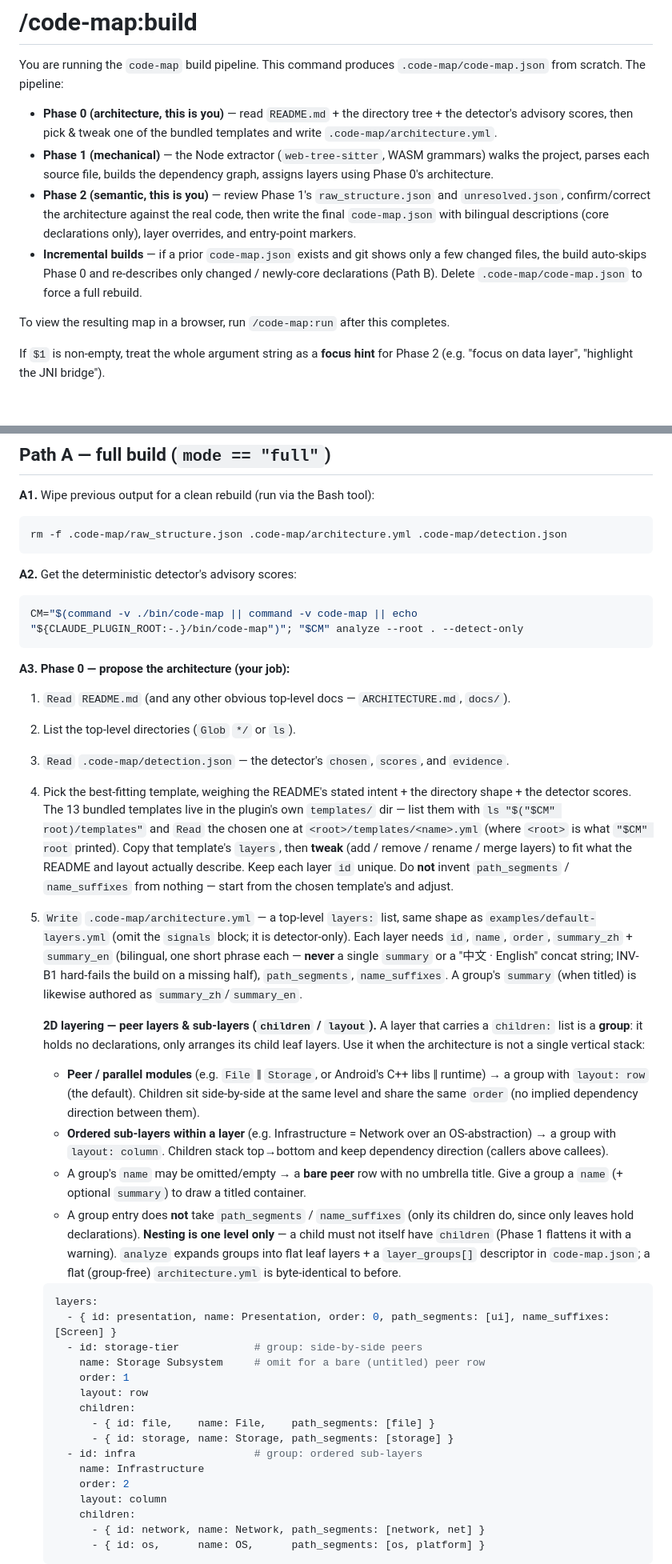
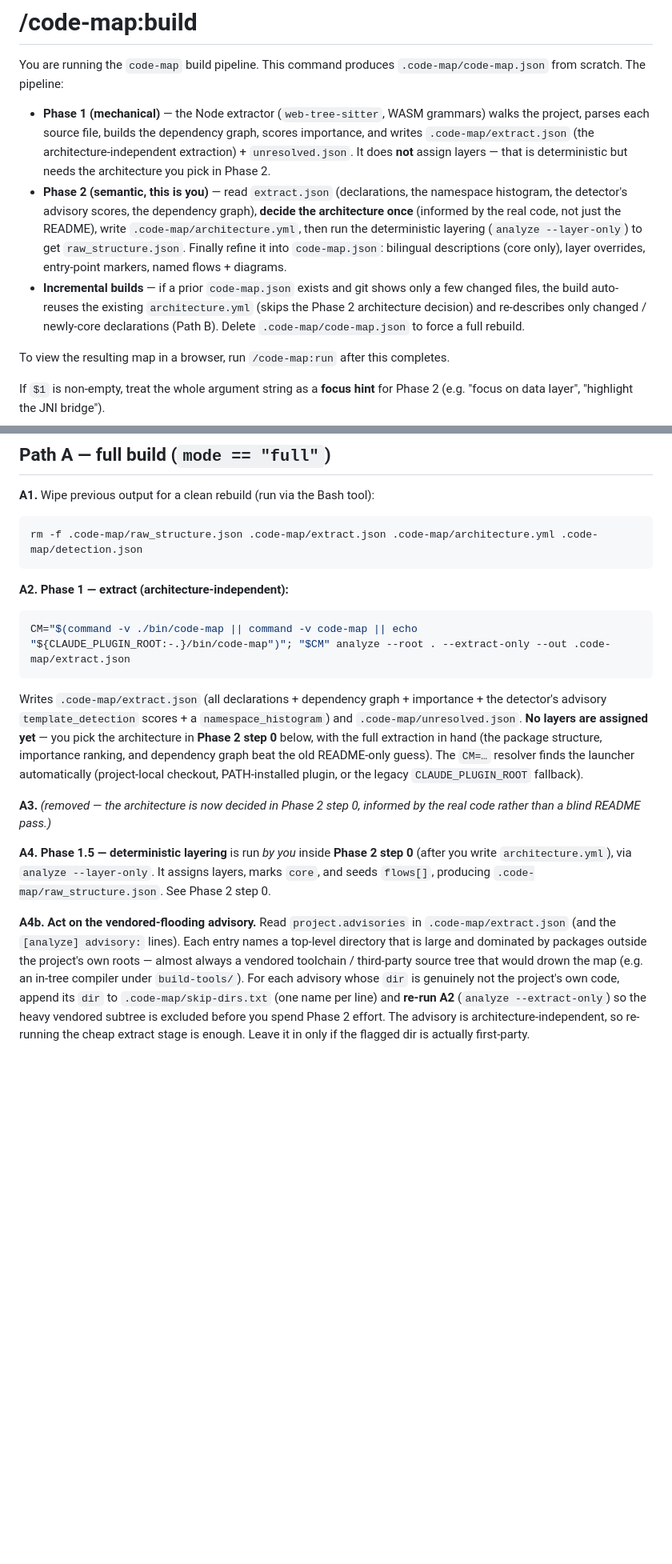
Before and after one commit to MollyAI/code-map, a Markdown page: commands/build.md, 2 parts joined by grey strips. Shown at 80% size. Rendered like a GitHub page; blank space fills up the shorter version.

````diff
--- a/commands/build.md
+++ b/commands/build.md
@@ -8,10 +8,9 @@ allowed-tools: Bash, Read, Write, Edit, Glob, Grep
 
 You are running the `code-map` build pipeline. This command produces `.code-map/code-map.json` from scratch. The pipeline:
 
-- **Phase 0 (architecture, this is you)** — read `README.md` + the directory tree + the detector's advisory scores, then pick & tweak one of the bundled templates and write `.code-map/architecture.yml`.
-- **Phase 1 (mechanical)** — the Node extractor (`web-tree-sitter`, WASM grammars) walks the project, parses each source file, builds the dependency graph, assigns layers using Phase 0's architecture.
-- **Phase 2 (semantic, this is you)** — review Phase 1's `raw_structure.json` and `unresolved.json`, confirm/correct the architecture against the real code, then write the final `code-map.json` with bilingual descriptions (core declarations only), layer overrides, and entry-point markers.
-- **Incremental builds** — if a prior `code-map.json` exists and git shows only a few changed files, the build auto-skips Phase 0 and re-describes only changed / newly-core declarations (Path B). Delete `.code-map/code-map.json` to force a full rebuild.
+- **Phase 1 (mechanical)** — the Node extractor (`web-tree-sitter`, WASM grammars) walks the project, parses each source file, builds the dependency graph, scores importance, and writes `.code-map/extract.json` (the architecture-independent extraction) + `unresolved.json`. It does **not** assign layers — that is deterministic but needs the architecture you pick in Phase 2.
+- **Phase 2 (semantic, this is you)** — read `extract.json` (declarations, the namespace histogram, the detector's advisory scores, the dependency graph), **decide the architecture once** (informed by the real code, not just the README), write `.code-map/architecture.yml`, then run the deterministic layering (`analyze --layer-only`) to get `raw_structure.json`. Finally refine it into `code-map.json`: bilingual descriptions (core only), layer overrides, entry-point markers, named flows + diagrams.
+- **Incremental builds** — if a prior `code-map.json` exists and git shows only a few changed files, the build auto-reuses the existing `architecture.yml` (skips the Phase 2 architecture decision) and re-describes only changed / newly-core declarations (Path B). Delete `.code-map/code-map.json` to force a full rebuild.
 
 To view the resulting map in a browser, run `/code-map:run` after this completes.
 
@@ -38,45 +37,20 @@ Decide incremental vs full from the git diff since the last build (this writes `
 **A1.** Wipe previous output for a clean rebuild (run via the Bash tool):
 
 ```bash
-rm -f .code-map/raw_structure.json .code-map/architecture.yml .code-map/detection.json
+rm -f .code-map/raw_structure.json .code-map/extract.json .code-map/architecture.yml .code-map/detection.json
 ```
 
-**A2.** Get the deterministic detector's advisory scores:
+**A2. Phase 1 — extract (architecture-independent):**
 
 ```bash
-CM="$(command -v ./bin/code-map || command -v code-map || echo "${CLAUDE_PLUGIN_ROOT:-.}/bin/code-map")"; "$CM" analyze --root . --detect-only
+CM="$(command -v ./bin/code-map || command -v code-map || echo "${CLAUDE_PLUGIN_ROOT:-.}/bin/code-map")"; "$CM" analyze --root . --extract-only --out .code-map/extract.json
 ```
 
-**A3. Phase 0 — propose the architecture (your job):**
+Writes `.code-map/extract.json` (all declarations + dependency graph + importance + the detector's advisory `template_detection` scores + a `namespace_histogram`) and `.code-map/unresolved.json`. **No layers are assigned yet** — you pick the architecture in **Phase 2 step 0** below, with the full extraction in hand (the package structure, importance ranking, and dependency graph beat the old README-only guess). The `CM=…` resolver finds the launcher automatically (project-local checkout, PATH-installed plugin, or the legacy `CLAUDE_PLUGIN_ROOT` fallback).
 
-1. `Read` `README.md` (and any other obvious top-level docs — `ARCHITECTURE.md`, `docs/`).
-2. List the top-level directories (`Glob` `*/` or `ls`).
-3. `Read` `.code-map/detection.json` — the detector's `chosen`, `scores`, and `evidence`.
-4. Pick the best-fitting template, weighing the README's stated intent + the directory shape + the detector scores. The 13 bundled templates live in the plugin's own `templates/` dir — list them with `ls "$("$CM" root)/templates"` and `Read` the chosen one at `<root>/templates/<name>.yml` (where `<root>` is what `"$CM" root` printed). Copy that template's `layers`, then **tweak** (add / remove / rename / merge layers) to fit what the README and layout actually describe. Keep each layer `id` unique. Do **not** invent `path_segments` / `name_suffixes` from nothing — start from the chosen template's and adjust.
-5. `Write` `.code-map/architecture.yml` — a top-level `layers:` list, same shape as `examples/default-layers.yml` (omit the `signals` block; it is detector-only). Each layer needs `id`, `name`, `order`, `summary_zh` + `summary_en` (bilingual, one short phrase each — **never** a single `summary` or a "中文 · English" concat string; INV-B1 hard-fails the build on a missing half), `path_segments`, `name_suffixes`. A group's `summary` (when titled) is likewise authored as `summary_zh`/`summary_en`.
+**A3.** *(removed — the architecture is now decided in Phase 2 step 0, informed by the real code rather than a blind README pass.)*
 
-   **2D layering — peer layers & sub-layers (`children` / `layout`).** A layer that carries a `children:` list is a **group**: it holds no declarations, only arranges its child leaf layers. Use it when the architecture is not a single vertical stack:
-   - **Peer / parallel modules** (e.g. `File` ‖ `Storage`, or Android's C++ libs ‖ runtime) → a group with `layout: row` (the default). Children sit side-by-side at the same level and share the same `order` (no implied dependency direction between them).
-   - **Ordered sub-layers within a layer** (e.g. Infrastructure = Network over an OS-abstraction) → a group with `layout: column`. Children stack top→bottom and keep dependency direction (callers above callees).
-   - A group's `name` may be omitted/empty → a **bare peer** row with no umbrella title. Give a group a `name` (+ optional `summary`) to draw a titled container.
-   - A group entry does **not** take `path_segments` / `name_suffixes` (only its children do, since only leaves hold declarations). **Nesting is one level only** — a child must not itself have `children` (Phase 1 flattens it with a warning). `analyze` expands groups into flat leaf layers + a `layer_groups[]` descriptor in `code-map.json`; a flat (group-free) `architecture.yml` is byte-identical to before.
+**A4. Phase 1.5 — deterministic layering** is run *by you* inside **Phase 2 step 0** (after you write `architecture.yml`), via `analyze --layer-only`. It assigns layers, marks `core`, and seeds `flows[]`, producing `.code-map/raw_structure.json`. See Phase 2 step 0.
 
-   ```yaml
-   layers:
-     - { id: presentation, name: Presentation, order: 0, path_segments: [ui], name_suffixes: [Screen] }
-     - id: storage-tier            # group: side-by-side peers
-       name: Storage Subsystem     # omit for a bare (untitled) peer row
-       order: 1
-       layout: row
-       children:
-         - { id: file,    name: File,    path_segments: [file] }
-         - { id: storage, name: Storage, path_segments: [storage] }
-     - id: infra                   # group: ordered sub-layers
-       name: Infrastructure
-       order: 2
-       layout: column
-       children:
-         - { id: network, name: Network, path_segments: [network, net] }
-         - { id: os,      name: OS,      path_segments: [os, platform] }
-   ```
+**A4b. Act on the vendored-flooding advisory.** Read `project.advisories` in `.code-map/extract.json` (and the `[analyze] advisory:` lines). Each entry names a top-level directory that is large and dominated by packages outside the project's own roots — almost always a vendored toolchain / third-party source tree that would drown the map (e.g. an in-tree compiler under `build-tools/`). For each advisory whose `dir` is genuinely not the project's own code, append its `dir` to `.code-map/skip-dirs.txt` (one name per line) and **re-run A2** (`analyze --extract-only`) so the heavy vendored subtree is excluded before you spend Phase 2 effort. The advisory is architecture-independent, so re-running the cheap extract stage is enough. Leave it in only if the flagged dir is actually first-party.
 
````
Also changed, not shown: other parts of commands/build.md (+39 -30 lines).
